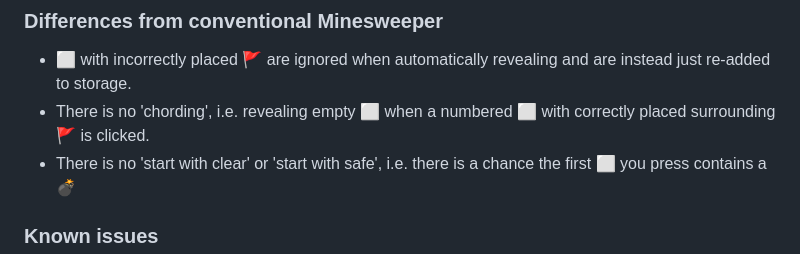
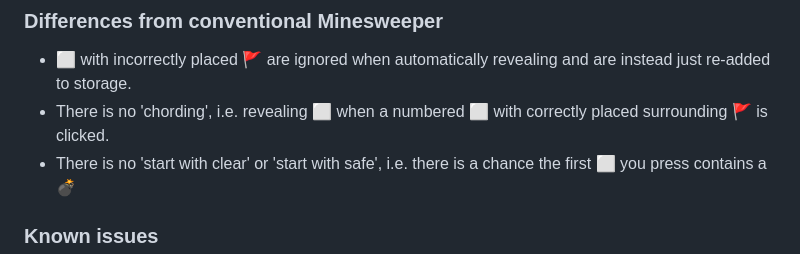
Before and after one commit to burntcustard/js1024-minesweeper, a Markdown page: README.md, the part around the change. Drawn GitHub-style.

```diff
--- a/README.md
+++ b/README.md
@@ -18,7 +18,7 @@
 
 ### Differences from conventional Minesweeper
 - ⬜ with incorrectly placed 🚩 are ignored when automatically revealing and are instead just re-added to storage.
-- There is no 'chording', i.e. revealing empty ⬜ when a numbered ⬜ with correctly placed surrounding 🚩 is clicked.
+- There is no 'chording', i.e. revealing ⬜ when a numbered ⬜ with correctly placed surrounding 🚩 is clicked.
 - There is no 'start with clear' or 'start with safe', i.e. there is a chance the first ⬜ you press contains a 💣
 
 ### Known issues
```
